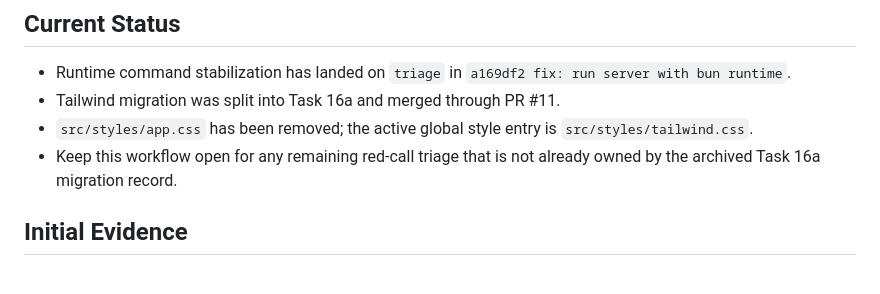
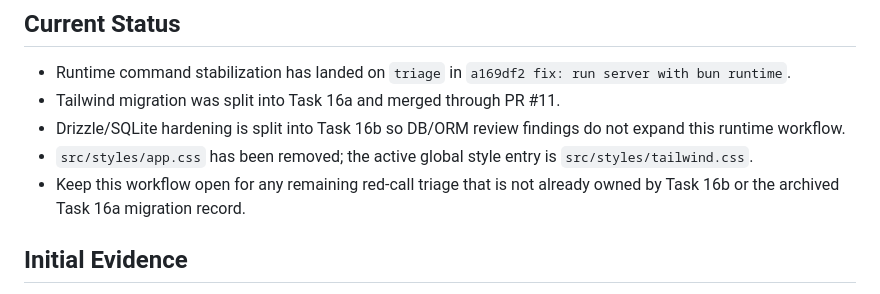
Before and after one commit to hauntedfail/Trauma, a Markdown page: docs/workflows/task-16-red-call-runtime-triage.md, the part around the change. Drawn GitHub-style.

```diff
--- a/docs/workflows/task-16-red-call-runtime-triage.md
+++ b/docs/workflows/task-16-red-call-runtime-triage.md
@@ -12,10 +12,12 @@ loading consistently.
 - Runtime command stabilization has landed on `triage` in
   `a169df2 fix: run server with bun runtime`.
 - Tailwind migration was split into Task 16a and merged through PR #11.
+- Drizzle/SQLite hardening is split into Task 16b so DB/ORM review findings do
+  not expand this runtime workflow.
 - `src/styles/app.css` has been removed; the active global style entry is
   `src/styles/tailwind.css`.
 - Keep this workflow open for any remaining red-call triage that is not already
-  owned by the archived Task 16a migration record.
+  owned by Task 16b or the archived Task 16a migration record.
 
 ## Initial Evidence
 
```
Also changed, not shown: docs/workflows/README.md (+2 -0 lines), docs/workflows/task-16b-db-orm-hardening.md (added, +226 -0 lines).
